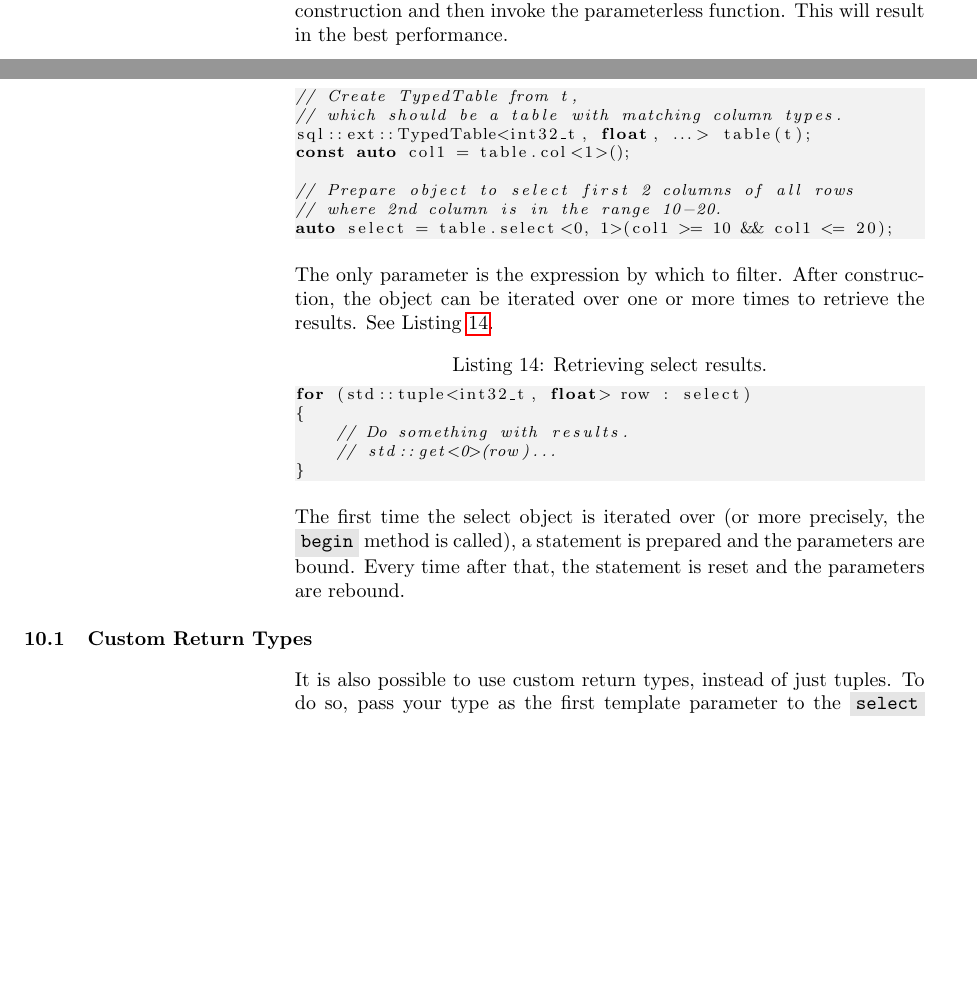
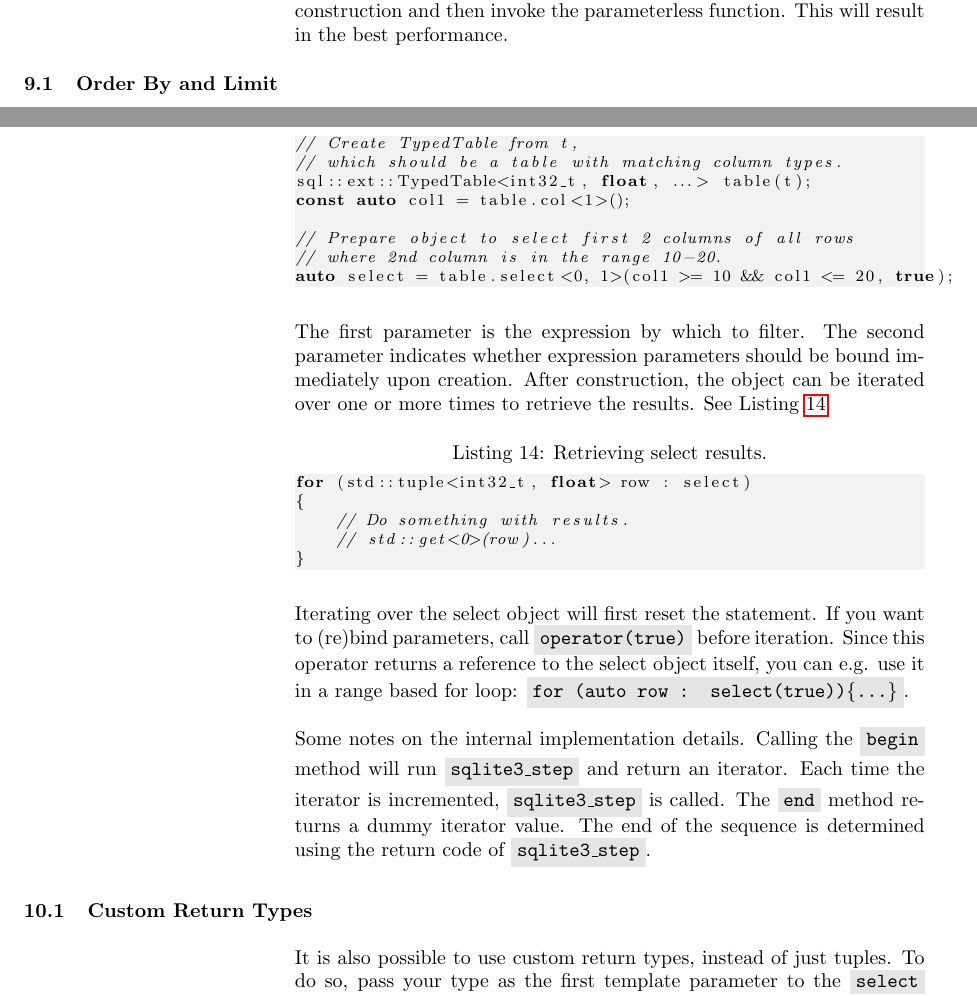
Before and after one commit to TimZoet/cppql-manual, a LaTeX document (main.tex, which reads delete.tex, select.tex, snippets/select_create.cpp): two parts of pages 13 and 14 of 15 before the commit and two parts of pages 13 and 14 of 16 after it, joined at a grey line, cut so that both start at the same text, the shorter picture padded with empty space. Compiled offline with pdfLaTeX.

Commit message:
Improved delete and select sections

```diff
--- a/delete.tex
+++ b/delete.tex
@@ -7,3 +7,7 @@ The first parameter is the expression by which to filter. The second parameter i
 \lstinputlisting[caption={Deleting multiple rows.}, label={lst:delete:call}]{snippets/delete_call.cpp}
 
 There are two overloads of \code{operator()}. The first does not take any parameters and runs the delete statement without (re)binding any parameters. The second accepts a boolean parameter which, if true, will result in all parameters being bound before running the delete. If the filter expression does not have dynamic parameters it is best to bind upon construction and then invoke the parameterless function. This will result in the best performance.
+
+\subsection{Order By and Limit}
+
+% TODO: Describe once implemented.
--- a/select.tex
+++ b/select.tex
@@ -2,11 +2,13 @@ To select rows in a table, you can construct a \code{Select} object from a typed
 
 \lstinputlisting[caption={Creating a select statement.}, label={lst:select:create}]{snippets/select_create.cpp}
 
-The only parameter is the expression by which to filter. After construction, the object can be iterated over one or more times to retrieve the results. See Listing~\ref{lst:select:iterate}.
+The first parameter is the expression by which to filter. The second parameter indicates whether expression parameters should be bound immediately upon creation. After construction, the object can be iterated over one or more times to retrieve the results. See Listing~\ref{lst:select:iterate}.
 
 \lstinputlisting[caption={Retrieving select results.}, label={lst:select:iterate}]{snippets/select_iterate.cpp}
 
-The first time the select object is iterated over (or more precisely, the \code{begin} method is called), a statement is prepared and the parameters are bound. Every time after that, the statement is reset and the parameters are rebound.
+Iterating over the select object will first reset the statement. If you want to (re)bind parameters, call \code{operator(true)} before iteration. Since this operator returns a reference to the select object itself, you can e.g. use it in a range based for loop: \code{for (auto row : select(true))\{...\}}.
+
+Some notes on the internal implementation details. Calling the \code{begin} method will run \code{sqlite3\_step} and return an iterator. Each time the iterator is incremented, \code{sqlite3\_step} is called. The \code{end} method returns a dummy iterator value. The end of the sequence is determined using the return code of \code{sqlite3\_step}.
 
 \subsection{Custom Return Types}
 \label{section:select:custom}
--- a/snippets/select_create.cpp
+++ b/snippets/select_create.cpp
@@ -5,4 +5,4 @@ const auto col1 = table.col<1>();
 
 // Prepare object to select first 2 columns of all rows
 // where 2nd column is in the range 10-20.
-auto select = table.select<0, 1>(col1 >= 10 && col1 <= 20);
+auto select = table.select<0, 1>(col1 >= 10 && col1 <= 20, true);
```
